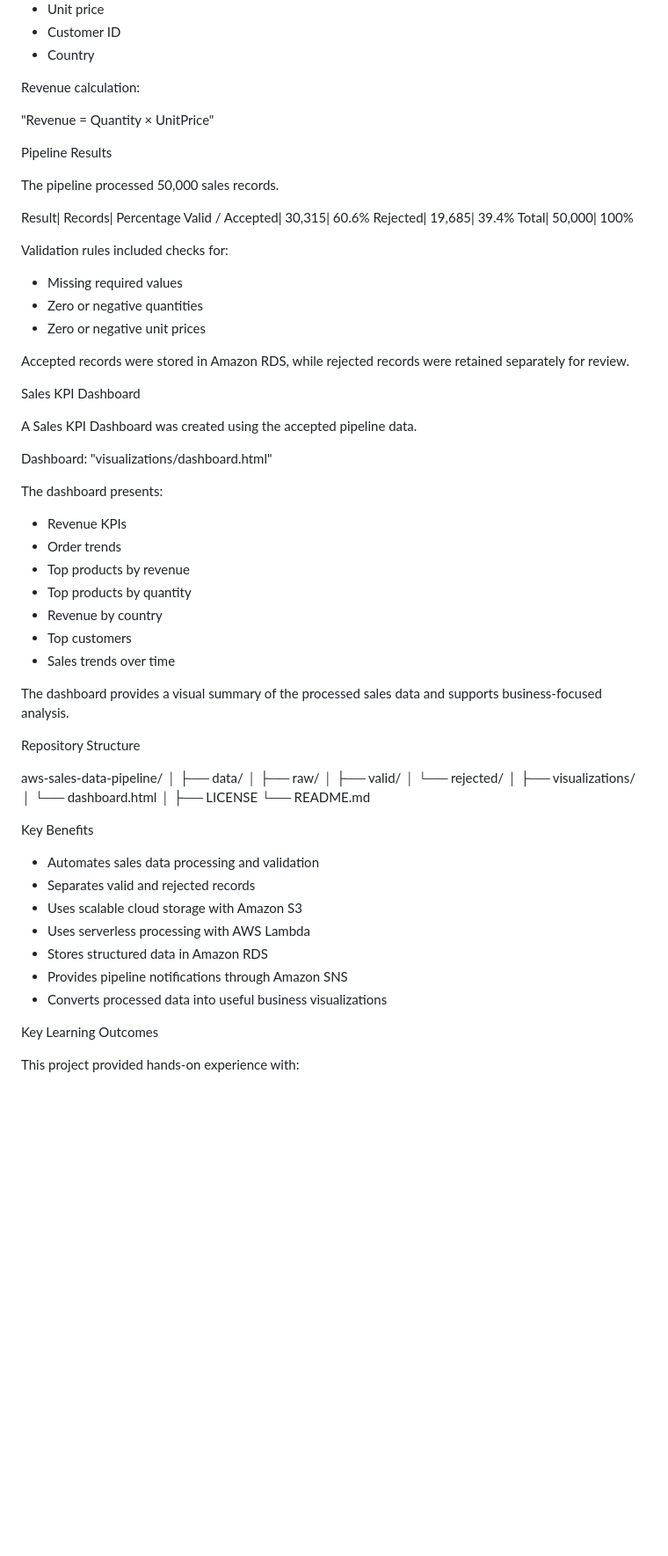
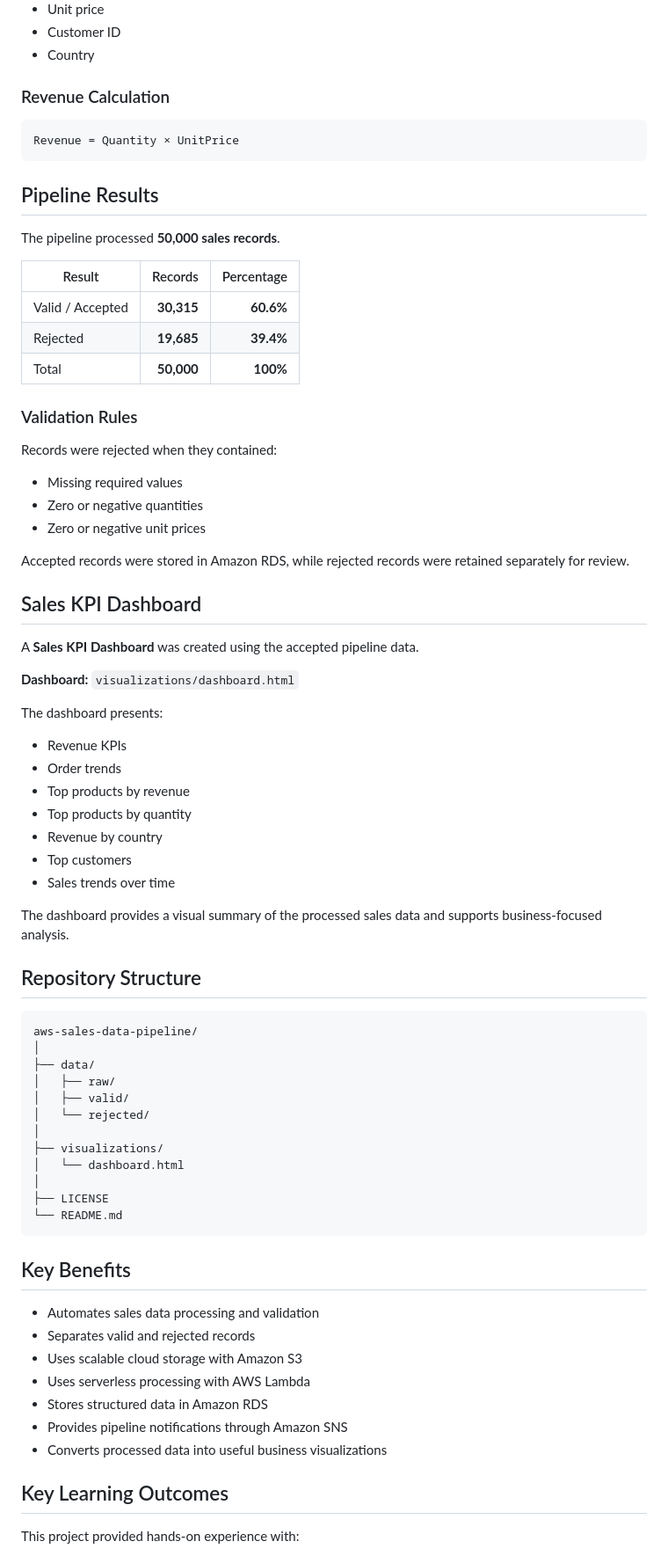
Before and after one commit to faith-ogundusi/aws-sales-data-pipeline, a Markdown page: README.md, the part around one of its changes. Shown at 88% size. Rendered like a GitHub page; blank space fills up the shorter version.

````diff
--- a/README.md
+++ b/README.md
@@ -79,20 +84,25 @@ Key fields include:
 - Customer ID
 - Country
 
-Revenue calculation:
+### Revenue Calculation
 
-"Revenue = Quantity × UnitPrice"
+```text
+Revenue = Quantity × UnitPrice
+```
 
-Pipeline Results
+## Pipeline Results
 
-The pipeline processed 50,000 sales records.
+The pipeline processed **50,000 sales records**.
 
-Result| Records| Percentage
-Valid / Accepted| 30,315| 60.6%
-Rejected| 19,685| 39.4%
-Total| 50,000| 100%
+| Result | Records | Percentage |
+|---|---:|---:|
+| Valid / Accepted | **30,315** | **60.6%** |
+| Rejected | **19,685** | **39.4%** |
+| Total | **50,000** | **100%** |
 
-Validation rules included checks for:
+### Validation Rules
+
+Records were rejected when they contained:
 
 - Missing required values
 - Zero or negative quantities
@@ -100,11 +110,11 @@ Validation rules included checks for:
 
 Accepted records were stored in Amazon RDS, while rejected records were retained separately for review.
 
-Sales KPI Dashboard
+## Sales KPI Dashboard
 
-A Sales KPI Dashboard was created using the accepted pipeline data.
+A **Sales KPI Dashboard** was created using the accepted pipeline data.
 
-Dashboard: "visualizations/dashboard.html"
+**Dashboard:** `visualizations/dashboard.html`
 
 The dashboard presents:
 
@@ -118,8 +128,9 @@ The dashboard presents:
 
 The dashboard provides a visual summary of the processed sales data and supports business-focused analysis.
 
-Repository Structure
+## Repository Structure
 
+```text
 aws-sales-data-pipeline/
 │
 ├── data/
@@ -132,8 +143,9 @@ aws-sales-data-pipeline/
 │
 ├── LICENSE
 └── README.md
+```
 
-Key Benefits
+## Key Benefits
 
 - Automates sales data processing and validation
 - Separates valid and rejected records
@@ -143,7 +155,7 @@ Key Benefits
 - Provides pipeline notifications through Amazon SNS
 - Converts processed data into useful business visualizations
 
-Key Learning Outcomes
+## Key Learning Outcomes
 
 This project provided hands-on experience with:
 
````
Also changed, not shown: other parts of README.md (+38 -32 lines).
